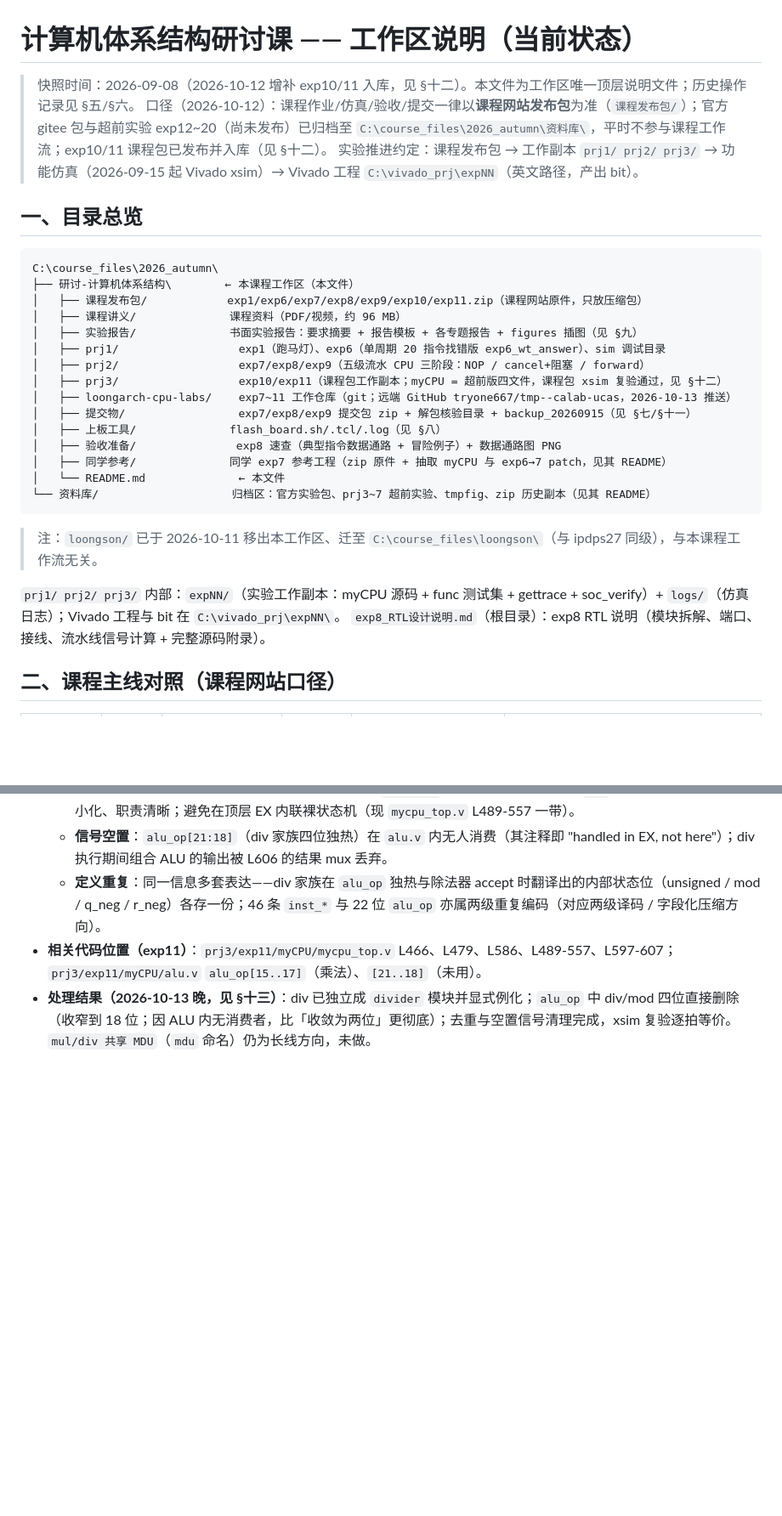
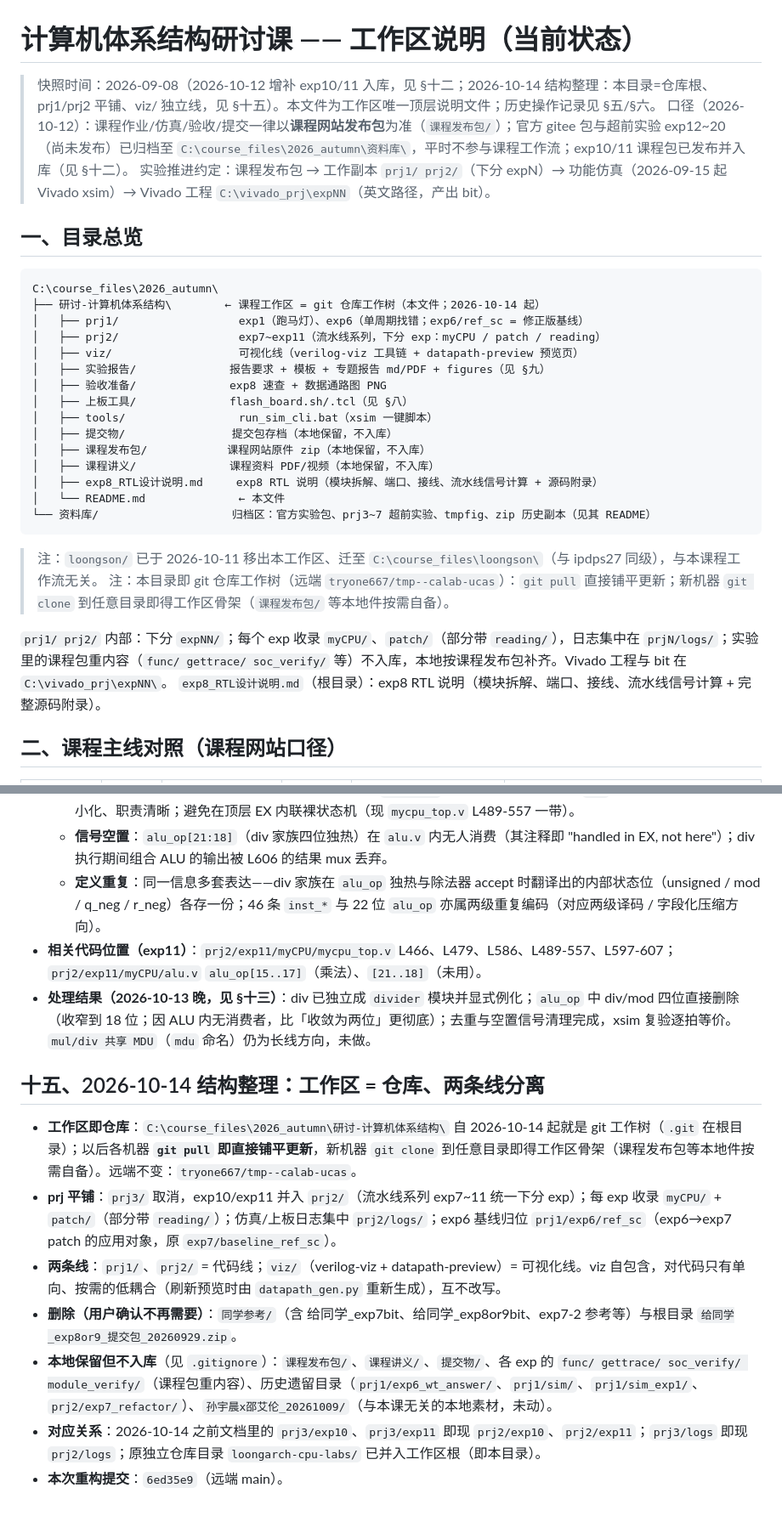
Before and after one commit to tryone667/tmp--calab-ucas, a Markdown page: README.md, 2 parts joined by grey strips. Shown at 85% size. Drawn GitHub-style; blank space fills up the shorter version.

Commit message:
docs: README 更新至新结构（§十五、路径修正、报告 PDF 入表）；学习进度 2026-10-14

````diff
--- a/README.md
+++ b/README.md
@@ -1,32 +1,33 @@
 # 计算机体系结构研讨课 —— 工作区说明（当前状态）
 
-> 快照时间：2026-09-08（2026-10-12 增补 exp10/11 入库，见 §十二）。本文件为工作区唯一顶层说明文件；历史操作记录见 §五/§六。
+> 快照时间：2026-09-08（2026-10-12 增补 exp10/11 入库，见 §十二；2026-10-14 结构整理：本目录=仓库根、prj1/prj2 平铺、viz/ 独立线，见 §十五）。本文件为工作区唯一顶层说明文件；历史操作记录见 §五/§六。
 > 口径（2026-10-12）：课程作业/仿真/验收/提交一律以**课程网站发布包**为准（`课程发布包/`）；官方 gitee 包与超前实验 exp12~20（尚未发布）已归档至 `C:\course_files\2026_autumn\资料库\`，平时不参与课程工作流；exp10/11 课程包已发布并入库（见 §十二）。
-> 实验推进约定：课程发布包 → 工作副本 `prj1/ prj2/ prj3/` → 功能仿真（2026-09-15 起 Vivado xsim）→ Vivado 工程 `C:\vivado_prj\expNN`（英文路径，产出 bit）。
+> 实验推进约定：课程发布包 → 工作副本 `prj1/ prj2/`（下分 expN）→ 功能仿真（2026-09-15 起 Vivado xsim）→ Vivado 工程 `C:\vivado_prj\expNN`（英文路径，产出 bit）。
 
 ## 一、目录总览
 
 ```
 C:\course_files\2026_autumn\
-├── 研讨-计算机体系结构\        ← 本课程工作区（本文件）
-│   ├── 课程发布包/            exp1/exp6/exp7/exp8/exp9/exp10/exp11.zip（课程网站原件，只放压缩包）
-│   ├── 课程讲义/              课程资料（PDF/视频，约 96 MB）
-│   ├── 实验报告/              书面实验报告：要求摘要 + 报告模板 + 各专题报告 + figures 插图（见 §九）
-│   ├── prj1/                  exp1（跑马灯）、exp6（单周期 20 指令找错版 exp6_wt_answer）、sim 调试目录
-│   ├── prj2/                  exp7/exp8/exp9（五级流水 CPU 三阶段：NOP / cancel+阻塞 / forward）
-│   ├── prj3/                  exp10/exp11（课程包工作副本；myCPU = 超前版四文件，课程包 xsim 复验通过，见 §十二）
-│   ├── loongarch-cpu-labs/    exp7~11 工作仓库（git；远端 GitHub tryone667/tmp--calab-ucas，2026-10-13 推送）
-│   ├── 提交物/                 exp7/exp8/exp9 提交包 zip + 解包核验目录 + backup_20260915（见 §七/§十一）
-│   ├── 上板工具/              flash_board.sh/.tcl/.log（见 §八）
-│   ├── 验收准备/               exp8 速查（典型指令数据通路 + 冒险例子）+ 数据通路图 PNG
-│   ├── 同学参考/              同学 exp7 参考工程（zip 原件 + 抽取 myCPU 与 exp6→7 patch，见其 README）
+├── 研讨-计算机体系结构\        ← 课程工作区 = git 仓库工作树（本文件；2026-10-14 起）
+│   ├── prj1/                  exp1（跑马灯）、exp6（单周期找错；exp6/ref_sc = 修正版基线）
+│   ├── prj2/                  exp7~exp11（流水线系列，下分 exp：myCPU / patch / reading）
+│   ├── viz/                   可视化线（verilog-viz 工具链 + datapath-preview 预览页）
+│   ├── 实验报告/              报告要求 + 模板 + 专题报告 md/PDF + figures（见 §九）
+│   ├── 验收准备/              exp8 速查 + 数据通路图 PNG
+│   ├── 上板工具/              flash_board.sh/.tcl（见 §八）
+│   ├── tools/                 run_sim_cli.bat（xsim 一键脚本）
+│   ├── 提交物/                提交包存档（本地保留，不入库）
+│   ├── 课程发布包/            课程网站原件 zip（本地保留，不入库）
+│   ├── 课程讲义/              课程资料 PDF/视频（本地保留，不入库）
+│   ├── exp8_RTL设计说明.md     exp8 RTL 说明（模块拆解、端口、接线、流水线信号计算 + 源码附录）
 │   └── README.md              ← 本文件
 └── 资料库/                    归档区：官方实验包、prj3~7 超前实验、tmpfig、zip 历史副本（见其 README）
 ```
 
 > 注：`loongson/` 已于 2026-10-11 移出本工作区、迁至 `C:\course_files\loongson\`（与 ipdps27 同级），与本课程工作流无关。
+> 注：本目录即 git 仓库工作树（远端 `tryone667/tmp--calab-ucas`）：`git pull` 直接铺平更新；新机器 `git clone` 到任意目录即得工作区骨架（`课程发布包/` 等本地件按需自备）。
 
-`prj1/ prj2/ prj3/` 内部：`expNN/`（实验工作副本：myCPU 源码 + func 测试集 + gettrace + soc_verify）+ `logs/`（仿真日志）；Vivado 工程与 bit 在 `C:\vivado_prj\expNN\`。
+`prj1/ prj2/` 内部：下分 `expNN/`；每个 exp 收录 `myCPU/`、`patch/`（部分带 `reading/`），日志集中在 `prjN/logs/`；实验里的课程包重内容（`func/ gettrace/ soc_verify/` 等）不入库，本地按课程发布包补齐。Vivado 工程与 bit 在 `C:\vivado_prj\expNN\`。
 `exp8_RTL设计说明.md`（根目录）：exp8 RTL 说明（模块拆解、端口、接线、流水线信号计算 + 完整源码附录）。
 
 ## 二、课程主线对照（课程网站口径）
@@ -284,5 +286,16 @@ bash 上板工具/flash_board.sh "C:/.../其它.bit" # 烧指定 bit（如同学
   - **接口 / 模块 / 实例化**：除法器宜做成独立 module（`div_unit`，或将 mul 一并收进的 `mdu`）并显式例化——接口最小化、职责清晰；避免在顶层 EX 内联裸状态机（现 `mycpu_top.v` L489-557 一带）。
   - **信号空置**：`alu_op[21:18]`（div 家族四位独热）在 `alu.v` 内无人消费（其注释即 "handled in EX, not here"）；div 执行期间组合 ALU 的输出被 L606 的结果 mux 丢弃。
   - **定义重复**：同一信息多套表达——div 家族在 `alu_op` 独热与除法器 accept 时翻译出的内部状态位（unsigned / mod / q_neg / r_neg）各存一份；46 条 `inst_*` 与 22 位 `alu_op` 亦属两级重复编码（对应两级译码 / 字段化压缩方向）。
-- **相关代码位置（exp11）**：`prj3/exp11/myCPU/mycpu_top.v` L466、L479、L586、L489-557、L597-607；`prj3/exp11/myCPU/alu.v` `alu_op[15..17]`（乘法）、`[21..18]`（未用）。
+- **相关代码位置（exp11）**：`prj2/exp11/myCPU/mycpu_top.v` L466、L479、L586、L489-557、L597-607；`prj2/exp11/myCPU/alu.v` `alu_op[15..17]`（乘法）、`[21..18]`（未用）。
 - **处理结果（2026-10-13 晚，见 §十三）**：div 已独立成 `divider` 模块并显式例化；`alu_op` 中 div/mod 四位直接删除（收窄到 18 位；因 ALU 内无消费者，比「收敛为两位」更彻底）；去重与空置信号清理完成，xsim 复验逐拍等价。`mul/div 共享 MDU`（`mdu` 命名）仍为长线方向，未做。
+
+
+## 十五、2026-10-14 结构整理：工作区 = 仓库、两条线分离
+
+- **工作区即仓库**：`C:\course_files\2026_autumn\研讨-计算机体系结构\` 自 2026-10-14 起就是 git 工作树（`.git` 在根目录）；以后各机器 **`git pull` 即直接铺平更新**，新机器 `git clone` 到任意目录即得工作区骨架（课程发布包等本地件按需自备）。远端不变：`tryone667/tmp--calab-ucas`。
+- **prj 平铺**：`prj3/` 取消，exp10/exp11 并入 `prj2/`（流水线系列 exp7~11 统一下分 exp）；每 exp 收录 `myCPU/` + `patch/`（部分带 `reading/`）；仿真/上板日志集中 `prj2/logs/`；exp6 基线归位 `prj1/exp6/ref_sc`（exp6→exp7 patch 的应用对象，原 `exp7/baseline_ref_sc`）。
+- **两条线**：`prj1/`、`prj2/` = 代码线；`viz/`（verilog-viz + datapath-preview）= 可视化线。viz 自包含，对代码只有单向、按需的低耦合（刷新预览时由 `datapath_gen.py` 重新生成），互不改写。
+- **删除（用户确认不再需要）**：`同学参考/`（含 给同学_exp7bit、给同学_exp8or9bit、exp7-2 参考等）与根目录 `给同学_exp8or9_提交包_20260929.zip`。
+- **本地保留但不入库**（见 `.gitignore`）：`课程发布包/`、`课程讲义/`、`提交物/`、各 exp 的 `func/ gettrace/ soc_verify/ module_verify/`（课程包重内容）、历史遗留目录（`prj1/exp6_wt_answer/`、`prj1/sim/`、`prj1/sim_exp1/`、`prj2/exp7_refactor/`）、`孙宇晨x邵艾伦_20261009/`（与本课无关的本地素材，未动）。
+- **对应关系**：2026-10-14 之前文档里的 `prj3/exp10`、`prj3/exp11` 即现 `prj2/exp10`、`prj2/exp11`；`prj3/logs` 即现 `prj2/logs`；原独立仓库目录 `loongarch-cpu-labs/` 已并入工作区根（即本目录）。
+- **本次重构提交**：`6ed35e9`（远端 main）。
````
Also changed, not shown: other parts of README.md (+14 -13 lines).
